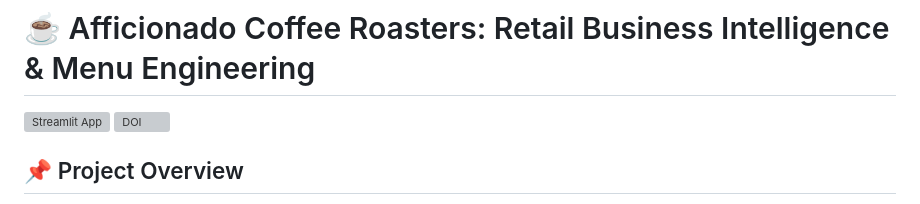
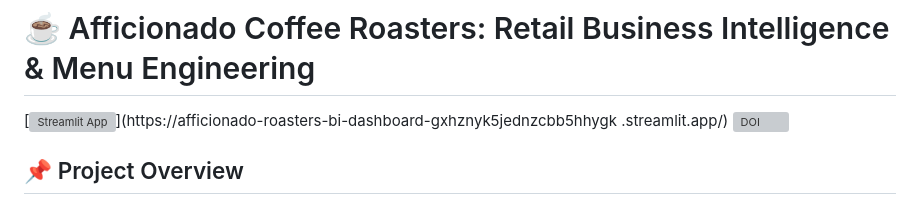
Before and after one commit to Debayanmal2002-official/Afficionado-Roasters-BI-Dashboard, a Markdown page: README.md, the part around the change. GitHub-like rendering; grey boxes are pictures that could not be loaded.

```diff
--- a/README.md
+++ b/README.md
@@ -1,6 +1,7 @@
 # ☕ Afficionado Coffee Roasters: Retail Business Intelligence & Menu Engineering
 
-[![Streamlit App](https://static.streamlit.io/badges/streamlit_badge_black_white.svg)](https://your-app-link-here.streamlit.app/)
+[![Streamlit App](https://static.streamlit.io/badges/streamlit_badge_black_white.svg)](https://afficionado-roasters-bi-dashboard-gxhznyk5jednzcbb5hhygk
+.streamlit.app/)
 [![DOI](https://zenodo.org/badge/DOI/10.5281/zenodo.19346843.svg)](https://doi.org/10.5281/zenodo.19346843)
 
 ## 📌 Project Overview
```
